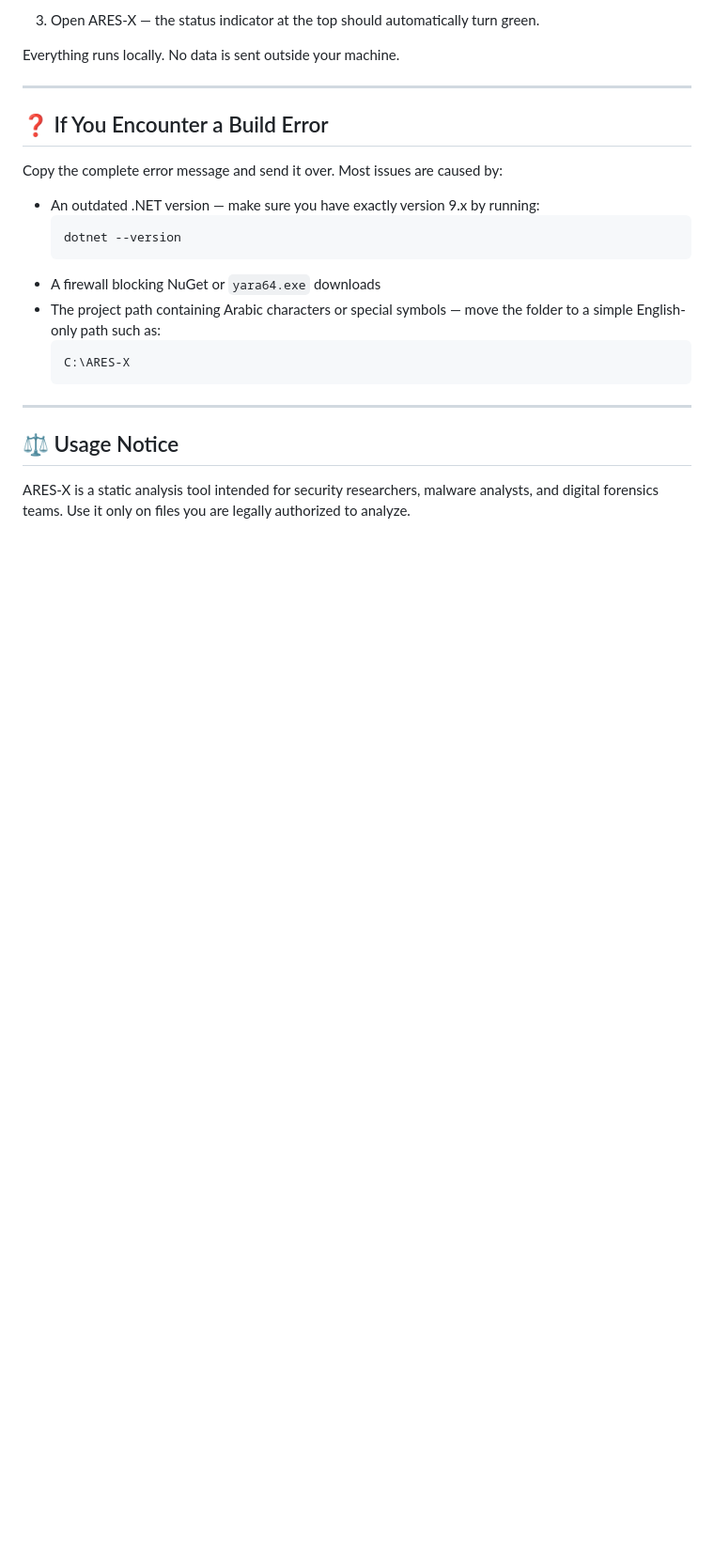
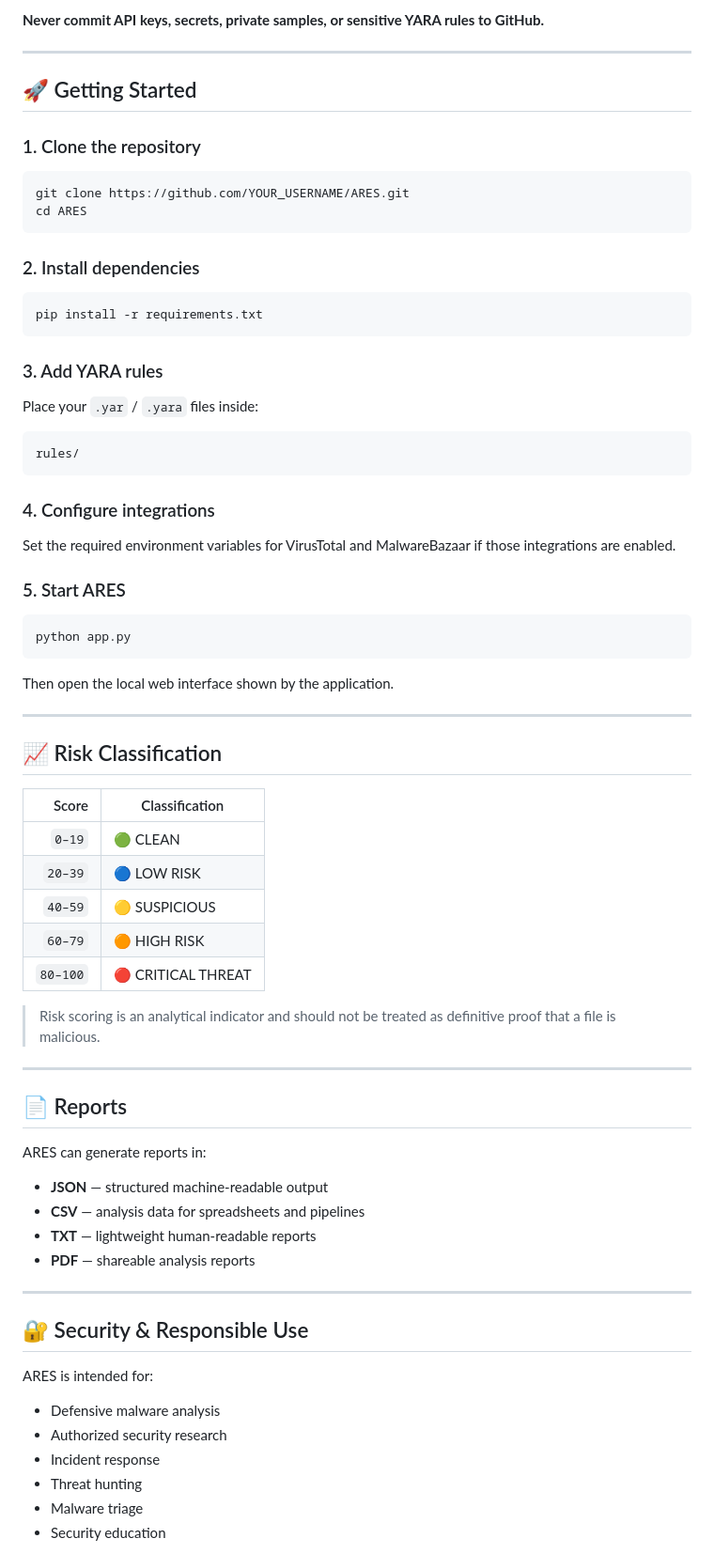
Before and after one commit to lumelisse/Ares-X., a Markdown page: README.md, the part around one of its changes. Shown at 94% size. Drawn GitHub-style; blank space fills up the shorter version.

````diff
--- a/README.md
+++ b/README.md
@@ -143,27 +106,79 @@ ollama serve
 ```
 
-3. Open ARES-X — the status indicator at the top should automatically turn green.
-
-Everything runs locally. No data is sent outside your machine.
+**Never commit API keys, secrets, private samples, or sensitive YARA rules to GitHub.**
 
 ---
 
-## ❓ If You Encounter a Build Error
+## 🚀 Getting Started
 
-Copy the complete error message and send it over. Most issues are caused by:
+### 1. Clone the repository
 
-- An outdated .NET version — make sure you have exactly version 9.x by running:
-  ```cmd
-  dotnet --version
-  ```
-- A firewall blocking NuGet or `yara64.exe` downloads
-- The project path containing Arabic characters or special symbols — move the folder to a simple English-only path such as:
-  ```text
-  C:\ARES-X
-  ```
+```bash
+git clone https://github.com/YOUR_USERNAME/ARES.git
+cd ARES
+```
+
+### 2. Install dependencies
+
+```bash
+pip install -r requirements.txt
+```
+
+### 3. Add YARA rules
+
+Place your `.yar` / `.yara` files inside:
+
+```text
+rules/
+```
+
+### 4. Configure integrations
+
+Set the required environment variables for VirusTotal and MalwareBazaar if those integrations are enabled.
+
+### 5. Start ARES
+
+```bash
+python app.py
+```
+
+Then open the local web interface shown by the application.
 
 ---
 
-## ⚖️ Usage Notice
+## 📈 Risk Classification
 
-ARES-X is a static analysis tool intended for security researchers, malware analysts, and digital forensics teams. Use it only on files you are legally authorized to analyze.
+| Score | Classification |
+|---:|---|
+| `0–19` | 🟢 CLEAN |
+| `20–39` | 🔵 LOW RISK |
+| `40–59` | 🟡 SUSPICIOUS |
+| `60–79` | 🟠 HIGH RISK |
+| `80–100` | 🔴 CRITICAL THREAT |
+
+> Risk scoring is an analytical indicator and should not be treated as definitive proof that a file is malicious.
+
+---
+
+## 📄 Reports
+
+ARES can generate reports in:
+
+- **JSON** — structured machine-readable output
+- **CSV** — analysis data for spreadsheets and pipelines
+- **TXT** — lightweight human-readable reports
+- **PDF** — shareable analysis reports
+
+---
+
+## 🔐 Security & Responsible Use
+
+ARES is intended for:
+
+- Defensive malware analysis
+- Authorized security research
+- Incident response
+- Threat hunting
+- Malware triage
+- Security education
+
````
Also changed, not shown: other parts of README.md (+134 -120 lines).
